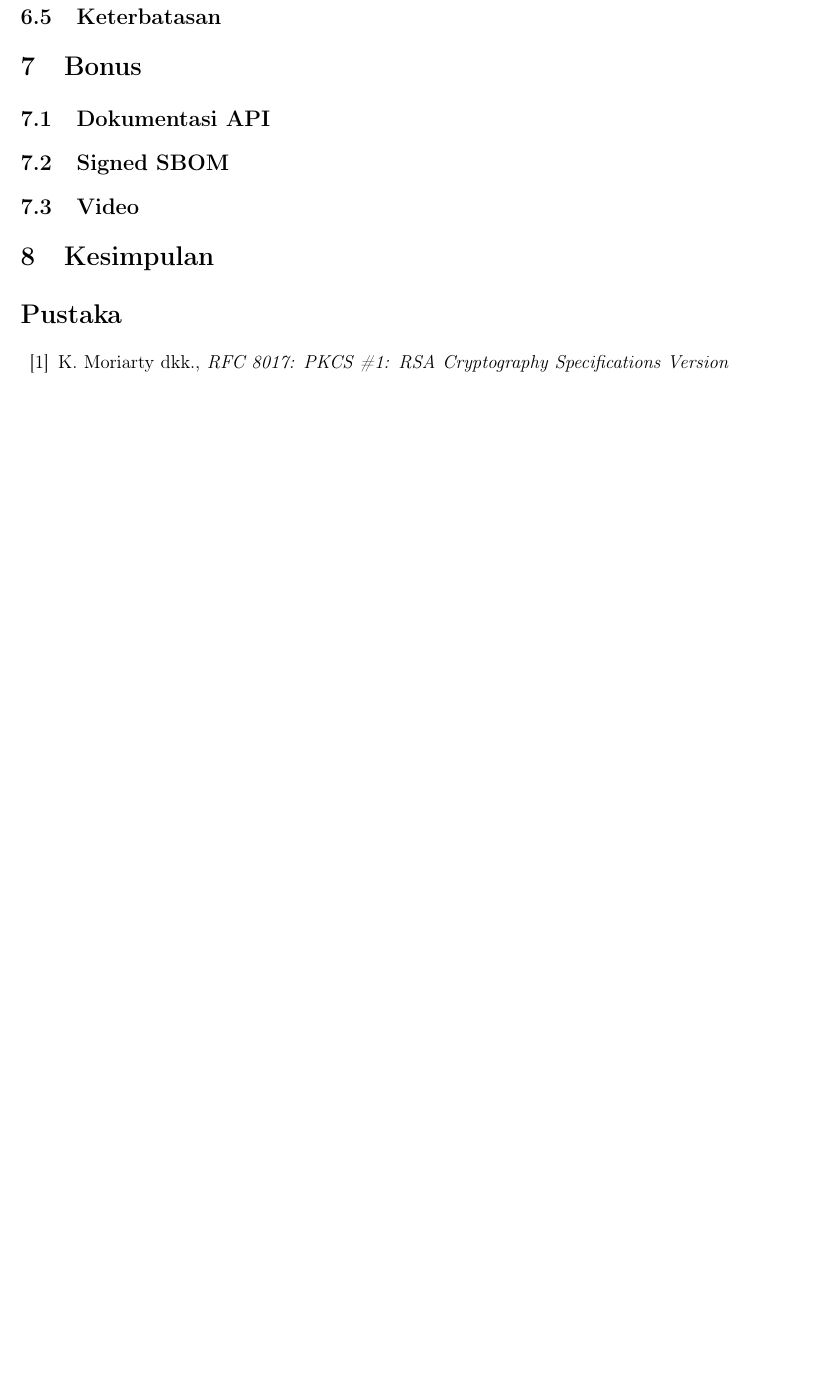
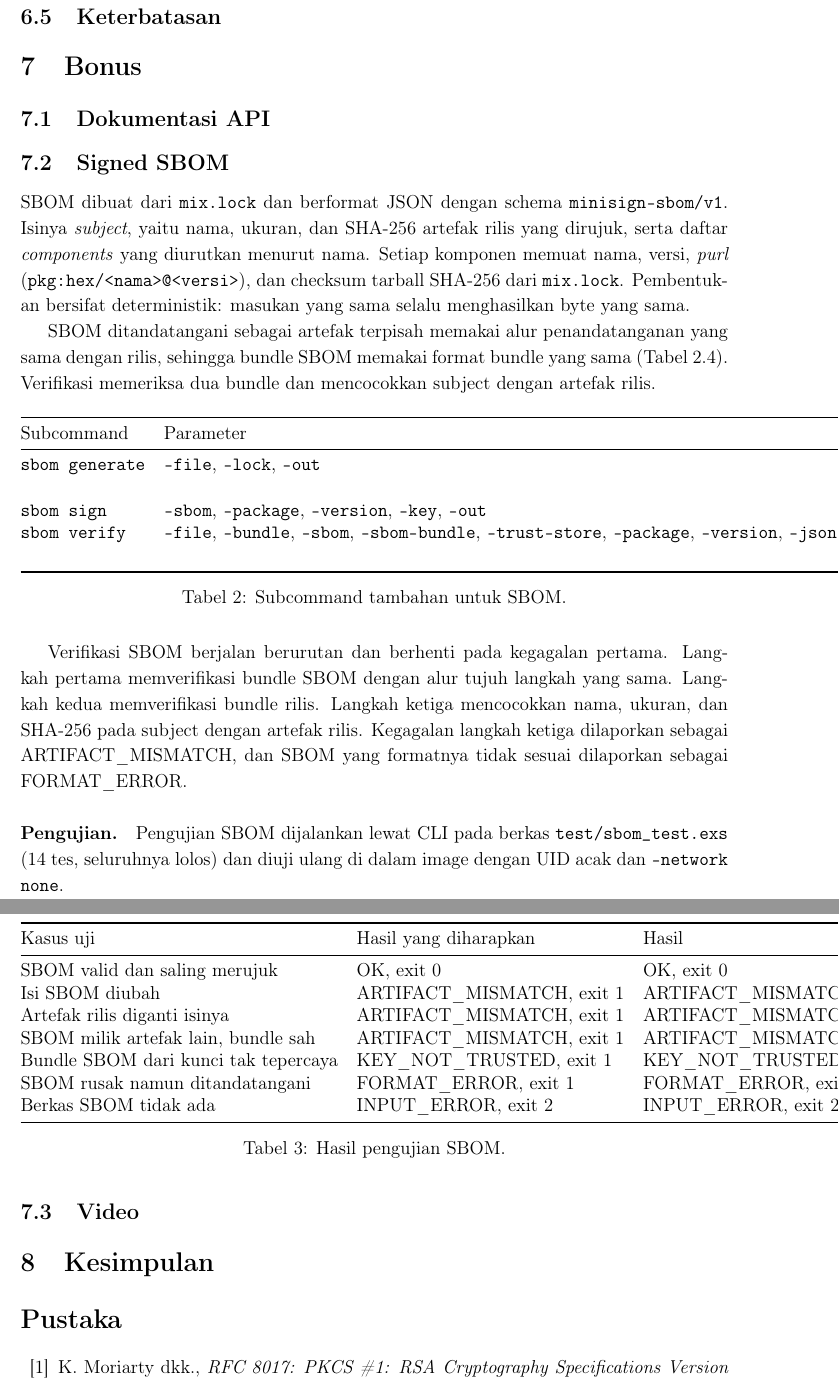
Before and after one commit to reletz/IF4020-19-Tubes3, a LaTeX document (docs/report/main.tex, which reads docs/report/sections/bab7-bonus.tex): part of page 9 of 9 before the commit and two parts of pages 9 and 10 of 10 after it, the two joined at a grey line, cut so that both start at the same text, the shorter picture padded with empty space. Compiled offline with pdfLaTeX.

Commit message:
docs: describe signed SBOM feature and test results in report

```diff
--- a/docs/report/sections/bab7-bonus.tex
+++ b/docs/report/sections/bab7-bonus.tex
@@ -4,7 +4,63 @@
 % TODO: ExDoc, tautan hasil hosting.
 
 \subsection{Signed SBOM}
-% TODO: format, subcommand tambahan (tabel parameter dan keluaran), pengujian, dan hasilnya.
+
+SBOM dibuat dari \texttt{mix.lock} dan berformat JSON dengan schema \texttt{minisign-sbom/v1}.
+Isinya \textit{subject}, yaitu nama, ukuran, dan SHA-256 artefak rilis yang dirujuk, serta
+daftar \textit{components} yang diurutkan menurut nama. Setiap komponen memuat nama, versi,
+\textit{purl} (\texttt{pkg:hex/<nama>@<versi>}), dan checksum tarball SHA-256 dari
+\texttt{mix.lock}. Pembentukan bersifat deterministik: masukan yang sama selalu menghasilkan
+byte yang sama.
+
+SBOM ditandatangani sebagai artefak terpisah memakai alur penandatanganan yang sama dengan
+rilis, sehingga bundle SBOM memakai format bundle yang sama (Tabel 2.4). Verifikasi
+memeriksa dua bundle dan mencocokkan subject dengan artefak rilis.
+
+\begin{table}[H]
+\centering
+\begin{tabular}{@{}llp{7.5cm}@{}}
+\toprule
+Subcommand & Parameter & Keluaran \\
+\midrule
+\texttt{sbom generate} & \texttt{-file}, \texttt{-lock}, \texttt{-out} &
+SBOM JSON pada \texttt{-out}. Tidak menimpa berkas yang sudah ada. \\
+\texttt{sbom sign} & \texttt{-sbom}, \texttt{-package}, \texttt{-version}, \texttt{-key}, \texttt{-out} &
+Bundle SBOM pada \texttt{-out}. \\
+\texttt{sbom verify} & \texttt{-file}, \texttt{-bundle}, \texttt{-sbom}, \texttt{-sbom-bundle}, \texttt{-trust-store},
+\texttt{-package}, \texttt{-version}, \texttt{-json} (opsional) &
+Hasil verifikasi sesuai Tabel 2.9. Exit code sesuai Tabel 2.10. \\
+\bottomrule
+\end{tabular}
+\caption{Subcommand tambahan untuk SBOM.}
+\end{table}
+
+Verifikasi SBOM berjalan berurutan dan berhenti pada kegagalan pertama. Langkah pertama
+memverifikasi bundle SBOM dengan alur tujuh langkah yang sama. Langkah kedua memverifikasi
+bundle rilis. Langkah ketiga mencocokkan nama, ukuran, dan SHA-256 pada subject dengan
+artefak rilis. Kegagalan langkah ketiga dilaporkan sebagai ARTIFACT\_MISMATCH, dan SBOM yang
+formatnya tidak sesuai dilaporkan sebagai FORMAT\_ERROR.
+
+\paragraph{Pengujian.}
+Pengujian SBOM dijalankan lewat CLI pada berkas \texttt{test/sbom\_test.exs} (14 tes, seluruhnya
+lolos) dan diuji ulang di dalam image dengan UID acak dan \texttt{--network none}.
+
+\begin{table}[H]
+\centering
+\begin{tabular}{@{}lll@{}}
+\toprule
+Kasus uji & Hasil yang diharapkan & Hasil \\
+\midrule
+SBOM valid dan saling merujuk & OK, exit 0 & OK, exit 0 \\
+Isi SBOM diubah & ARTIFACT\_MISMATCH, exit 1 & ARTIFACT\_MISMATCH, exit 1 \\
+Artefak rilis diganti isinya & ARTIFACT\_MISMATCH, exit 1 & ARTIFACT\_MISMATCH, exit 1 \\
+SBOM milik artefak lain, bundle sah & ARTIFACT\_MISMATCH, exit 1 & ARTIFACT\_MISMATCH, exit 1 \\
+Bundle SBOM dari kunci tak tepercaya & KEY\_NOT\_TRUSTED, exit 1 & KEY\_NOT\_TRUSTED, exit 1 \\
+SBOM rusak namun ditandatangani & FORMAT\_ERROR, exit 1 & FORMAT\_ERROR, exit 1 \\
+Berkas SBOM tidak ada & INPUT\_ERROR, exit 2 & INPUT\_ERROR, exit 2 \\
+\bottomrule
+\end{tabular}
+\caption{Hasil pengujian SBOM.}
+\end{table}
 
 \subsection{Video}
 % TODO: \videourl
```
